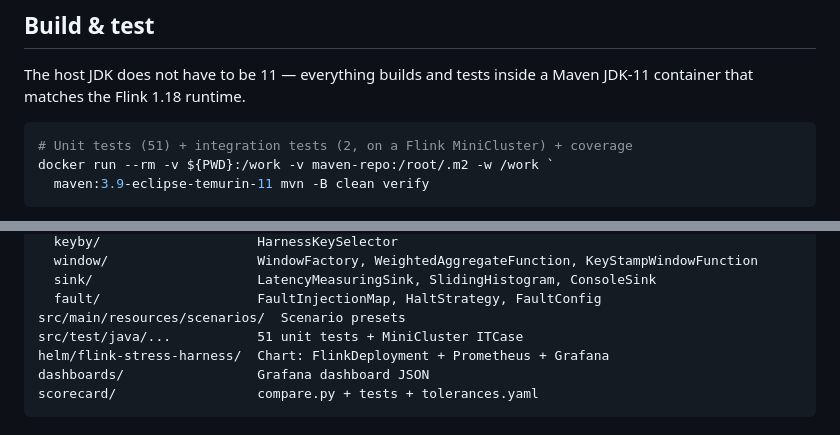
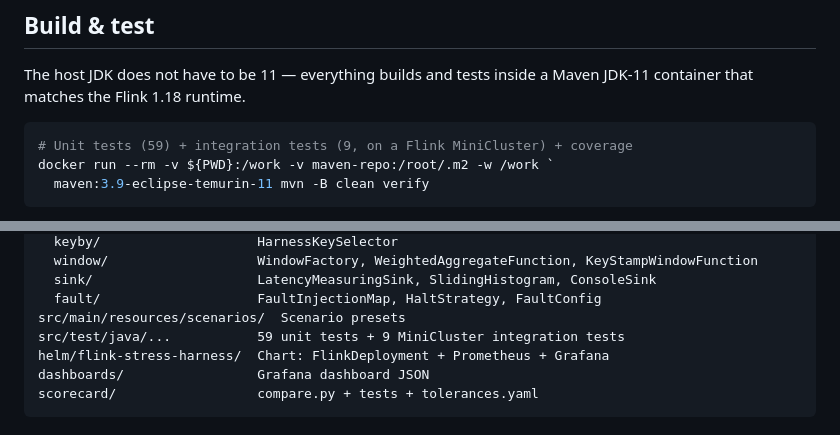
Before and after one commit to ronti1/flink-stress-harness, a Markdown page: README.md, 2 parts joined by grey strips. Rendered like a GitHub page.

Commit message:
Add .claude/CLAUDE.md agent guide; fix README test counts (59 unit + 9 IT)
Co-authored-by: Copilot <223556219+Copilot@users.noreply.github.com>

````diff
--- a/README.md
+++ b/README.md
@@ -67,7 +67,7 @@ The host JDK does not have to be 11 — everything builds and tests inside a
 Maven JDK-11 container that matches the Flink 1.18 runtime.
 
 ```powershell
-# Unit tests (51) + integration tests (2, on a Flink MiniCluster) + coverage
+# Unit tests (59) + integration tests (9, on a Flink MiniCluster) + coverage
 docker run --rm -v ${PWD}:/work -v maven-repo:/root/.m2 -w /work `
   maven:3.9-eclipse-temurin-11 mvn -B clean verify
 ```
@@ -176,7 +176,7 @@ src/main/java/com/flinkstress/harness/
   sink/                     LatencyMeasuringSink, SlidingHistogram, ConsoleSink
   fault/                    FaultInjectionMap, HaltStrategy, FaultConfig
 src/main/resources/scenarios/  Scenario presets
-src/test/java/...           51 unit tests + MiniCluster ITCase
+src/test/java/...           59 unit tests + 9 MiniCluster integration tests
 helm/flink-stress-harness/  Chart: FlinkDeployment + Prometheus + Grafana
 dashboards/                 Grafana dashboard JSON
 scorecard/                  compare.py + tests + tolerances.yaml
````
Also changed, not shown: .claude/CLAUDE.md (added, +107 -0 lines).
